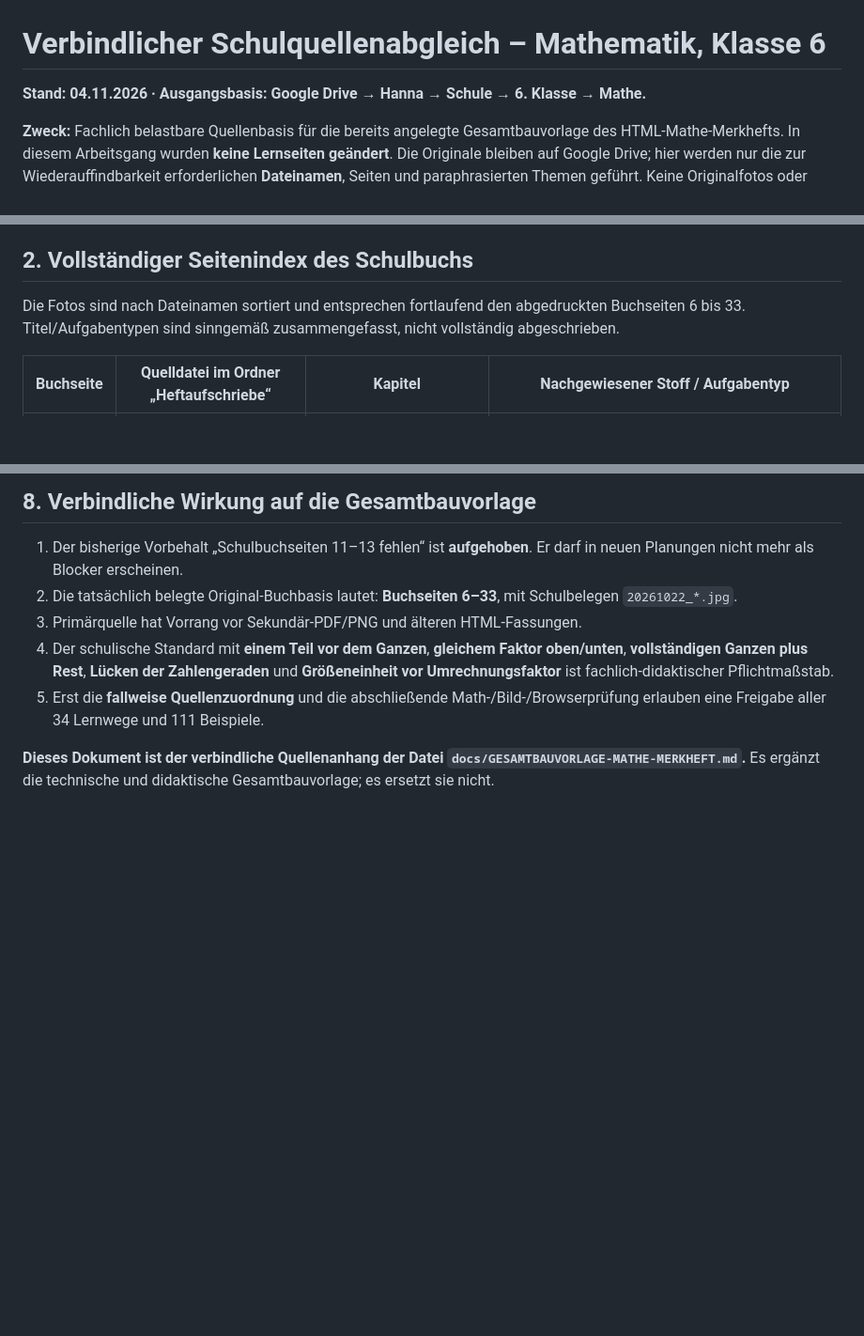
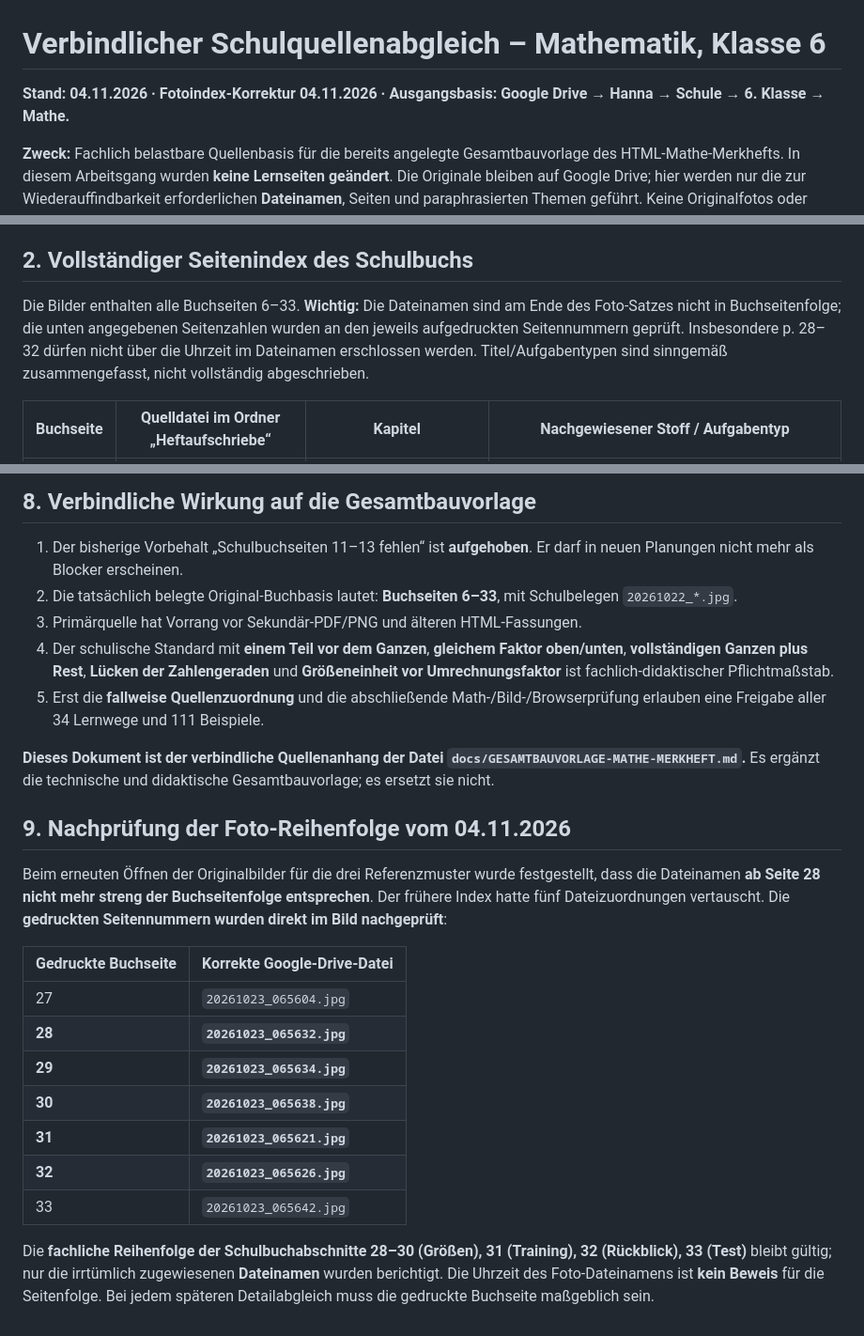
Before and after one commit to gabikloos13-afk/Mathe-Merkheft, a Markdown page: docs/SCHULGRUNDLAGE-MATHE-KLASSE6-2026-11-04.md, 3 parts joined by grey strips. Shown at 94% size. Drawn GitHub-style; blank space fills up the shorter version.

Commit message:
Schulquellen: echte Fotozuordnung S. 28–32 nach erneuter Sichtprüfung korrigieren

```diff
--- a/docs/SCHULGRUNDLAGE-MATHE-KLASSE6-2026-11-04.md
+++ b/docs/SCHULGRUNDLAGE-MATHE-KLASSE6-2026-11-04.md
@@ -1,6 +1,6 @@
 # Verbindlicher Schulquellenabgleich – Mathematik, Klasse 6
 
-**Stand: 04.11.2026 · Ausgangsbasis: Google Drive → Hanna → Schule → 6. Klasse → Mathe.**
+**Stand: 04.11.2026 · Fotoindex-Korrektur 04.11.2026 · Ausgangsbasis: Google Drive → Hanna → Schule → 6. Klasse → Mathe.**
 
 **Zweck:** Fachlich belastbare Quellenbasis für die bereits angelegte Gesamtbauvorlage des HTML-Mathe-Merkhefts. In diesem Arbeitsgang wurden **keine Lernseiten geändert**. Die Originale bleiben auf Google Drive; hier werden nur die zur Wiederauffindbarkeit erforderlichen **Dateinamen**, Seiten und paraphrasierten Themen geführt. Keine Originalfotos oder privaten Google-Drive-Datei-IDs werden in das GitHub-Repository kopiert.
 
@@ -25,7 +25,7 @@ Direkt im Mathe-Ordner liegen darüber hinaus **neun PDF-Merkblätter und drei P
 
 ## 2. Vollständiger Seitenindex des Schulbuchs
 
-Die Fotos sind nach Dateinamen sortiert und entsprechen fortlaufend den abgedruckten Buchseiten 6 bis 33. Titel/Aufgabentypen sind sinngemäß zusammengefasst, nicht vollständig abgeschrieben.
+Die Bilder enthalten alle Buchseiten 6–33. **Wichtig:** Die Dateinamen sind am Ende des Foto-Satzes nicht in Buchseitenfolge; die unten angegebenen Seitenzahlen wurden an den jeweils aufgedruckten Seitennummern geprüft. Insbesondere p. 28–32 dürfen nicht über die Uhrzeit im Dateinamen erschlossen werden. Titel/Aufgabentypen sind sinngemäß zusammengefasst, nicht vollständig abgeschrieben.
 
 | Buchseite | Quelldatei im Ordner „Heftaufschriebe“ | Kapitel | Nachgewiesener Stoff / Aufgabentyp |
 |---:|---|---|---|
@@ -197,3 +197,20 @@ Die drei PNG-Infografiken heißen `Dezimalzahl zum Bruch.png`, `Brüche und Dezi
 5. Erst die **fallweise Quellenzuordnung** und die abschließende Math-/Bild-/Browserprüfung erlauben eine Freigabe aller 34 Lernwege und 111 Beispiele.
 
 **Dieses Dokument ist der verbindliche Quellenanhang der Datei `docs/GESAMTBAUVORLAGE-MATHE-MERKHEFT.md`.** Es ergänzt die technische und didaktische Gesamtbauvorlage; es ersetzt sie nicht.
+
+
+## 9. Nachprüfung der Foto-Reihenfolge vom 04.11.2026
+
+Beim erneuten Öffnen der Originalbilder für die drei Referenzmuster wurde festgestellt, dass die Dateinamen **ab Seite 28 nicht mehr streng der Buchseitenfolge entsprechen**. Der frühere Index hatte fünf Dateizuordnungen vertauscht. Die **gedruckten Seitennummern wurden direkt im Bild nachgeprüft**:
+
+| Gedruckte Buchseite | Korrekte Google-Drive-Datei |
+|---|---|
+| 27 | `20261023_065604.jpg` |
+| **28** | **`20261023_065632.jpg`** |
+| **29** | **`20261023_065634.jpg`** |
+| **30** | **`20261023_065638.jpg`** |
+| **31** | **`20261023_065621.jpg`** |
+| **32** | **`20261023_065626.jpg`** |
+| 33 | `20261023_065642.jpg` |
+
+Die **fachliche Reihenfolge der Schulbuchabschnitte 28–30 (Größen), 31 (Training), 32 (Rückblick), 33 (Test)** bleibt gültig; nur die irrtümlich zugewiesenen **Dateinamen** wurden berichtigt. Die Uhrzeit des Foto-Dateinamens ist **kein Beweis** für die Seitenfolge. Bei jedem späteren Detailabgleich muss die gedruckte Buchseite maßgeblich sein.
```
Also changed, not shown: other parts of docs/SCHULGRUNDLAGE-MATHE-KLASSE6-2026-11-04.md (+5 -5 lines).
